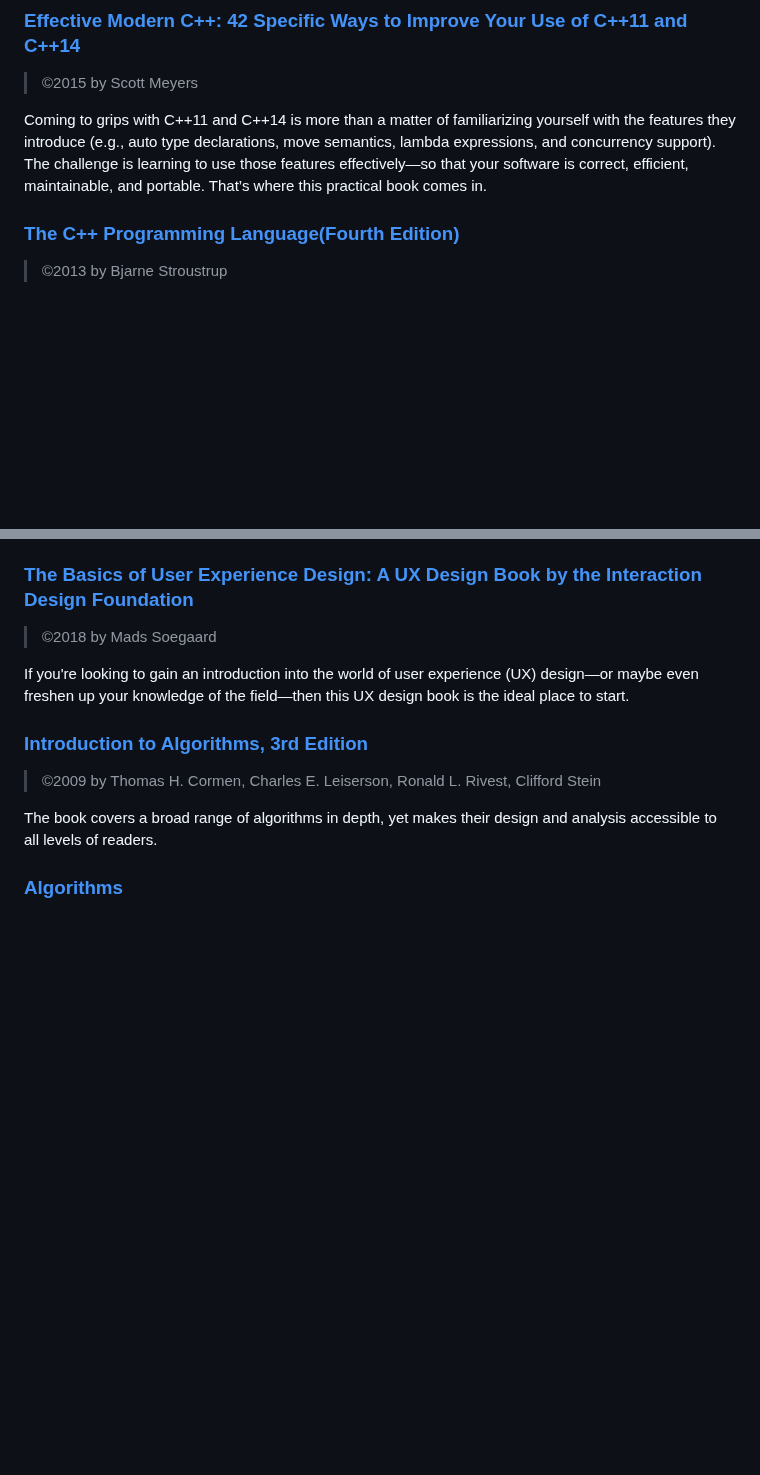
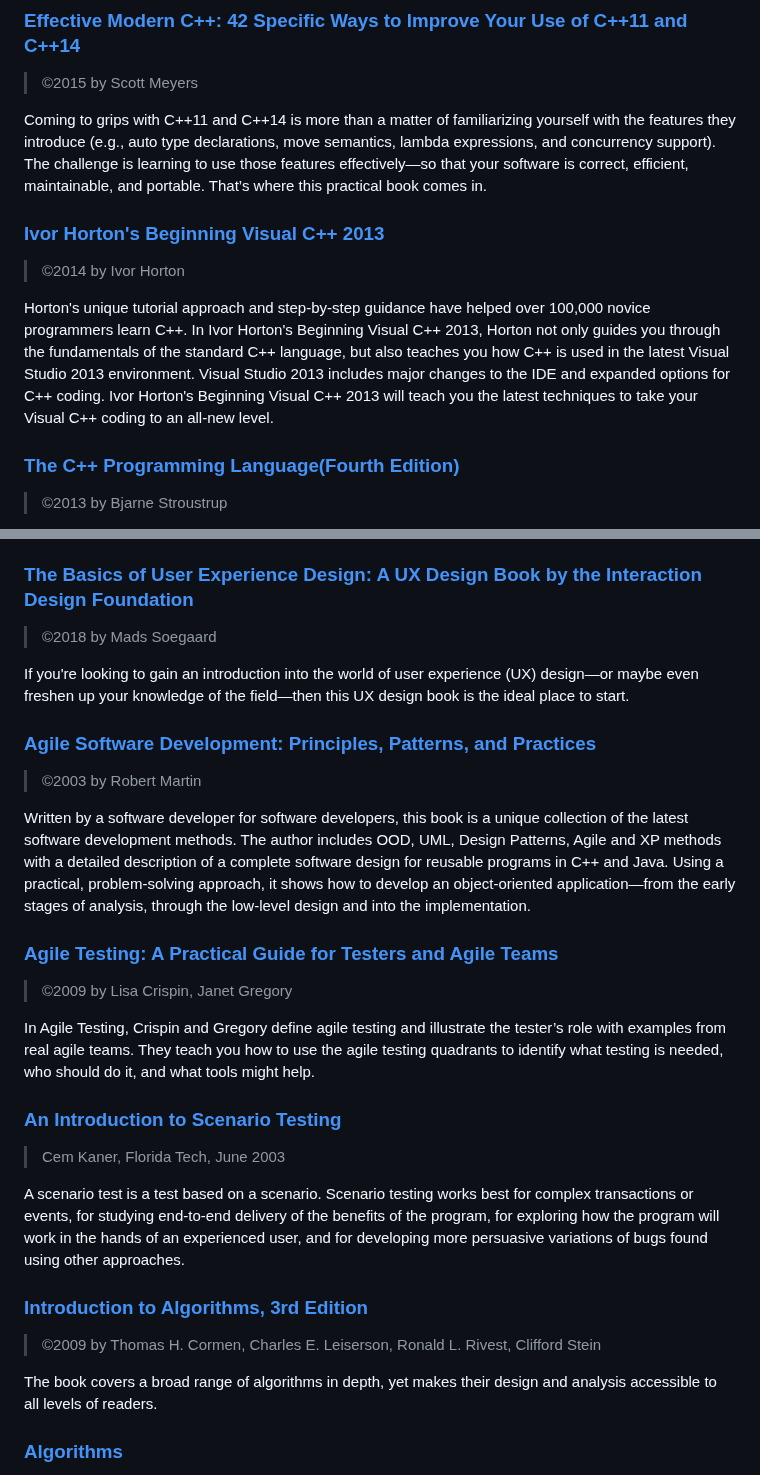
Before and after one commit to dan-carroll/online-development-books, a Markdown page: README.md, 2 parts joined by grey strips. Drawn GitHub-style; blank space fills up the shorter version.

```diff
--- a/README.md
+++ b/README.md
@@ -523,6 +525,11 @@ In this concise, self-contained guide, Stroustrup covers most major language fea
 > ©2015 by Scott Meyers
 
 Coming to grips with C++11 and C++14 is more than a matter of familiarizing yourself with the features they introduce (e.g., auto type declarations, move semantics, lambda expressions, and concurrency support). The challenge is learning to use those features effectively—so that your software is correct, efficient, maintainable, and portable. That’s where this practical book comes in.
+
+### [Ivor Horton's Beginning Visual C++ 2013](https://github.com/GunterMueller/Books-3/blob/master/Beginning%20Visual%20C%2B%2B%202013.pdf)
+> ©2014 by Ivor Horton
+
+Horton's unique tutorial approach and step-by-step guidance have helped over 100,000 novice programmers learn C++. In Ivor Horton's Beginning Visual C++ 2013, Horton not only guides you through the fundamentals of the standard C++ language, but also teaches you how C++ is used in the latest Visual Studio 2013 environment. Visual Studio 2013 includes major changes to the IDE and expanded options for C++ coding. Ivor Horton's Beginning Visual C++ 2013 will teach you the latest techniques to take your Visual C++ coding to an all-new level.
 
 ### [The C++ Programming Language(Fourth Edition)](https://github.com/EvanLi/programming-book-2/blob/master/C%2B%2B/The%20C%2B%2B%20Programming%20Language(Fourth%20Edition).pdf)
 > ©2013 by Bjarne Stroustrup
@@ -670,6 +677,21 @@ Quite simply, test-driven development is meant to eliminate fear in application
 > ©2018 by Mads Soegaard
 
 If you're looking to gain an introduction into the world of user experience (UX) design—or maybe even freshen up your knowledge of the field—then this UX design book is the ideal place to start.
+
+### [Agile Software Development: Principles, Patterns, and Practices](https://github.com/GunterMueller/Books-3/blob/master/Agile%20Software%20Development.pdf)
+> ©2003 by Robert Martin
+
+Written by a software developer for software developers, this book is a unique collection of the latest software development methods. The author includes OOD, UML, Design Patterns, Agile and XP methods with a detailed description of a complete software design for reusable programs in C++ and Java. Using a practical, problem-solving approach, it shows how to develop an object-oriented application―from the early stages of analysis, through the low-level design and into the implementation.
+
+### [Agile Testing: A Practical Guide for Testers and Agile Teams](https://github.com/GunterMueller/Books-3/blob/master/Agile%20Testing.pdf)
+> ©2009 by Lisa Crispin, Janet Gregory
+
+ In Agile Testing, Crispin and Gregory define agile testing and illustrate the tester’s role with examples from real agile teams. They teach you how to use the agile testing quadrants to identify what testing is needed, who should do it, and what tools might help.
+
+### [An Introduction to Scenario Testing](https://kaner.com/pdfs/ScenarioIntroVer4.pdf)
+> Cem Kaner, Florida Tech, June 2003
+
+A scenario test is a test based on a scenario. Scenario testing works best for complex transactions or events, for studying end-to-end delivery of the benefits of the program, for exploring how the program will work in the hands of an experienced user, and for developing more persuasive variations of bugs found using other approaches.
 
 ### [Introduction to Algorithms, 3rd Edition](https://github.com/rajucs/Book-For-Programmers/blob/master/Introduction%20to%20algorithms-3rd%20Edition%20Cormen.pdf)
 > ©2009 by Thomas H. Cormen, Charles E. Leiserson, Ronald L. Rivest, Clifford Stein
```
Also changed, not shown: other parts of README.md (+2 -0 lines).
